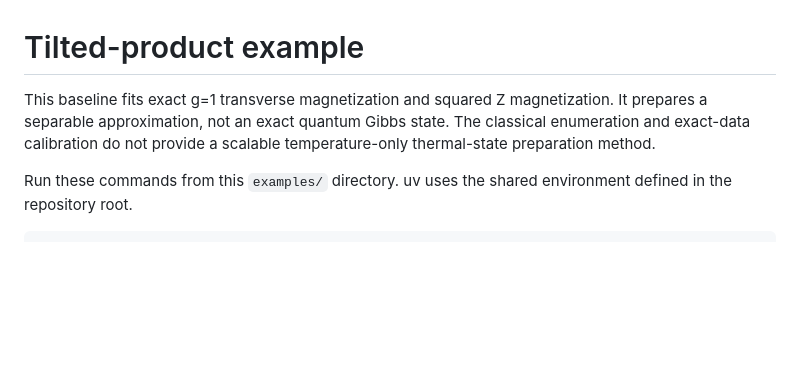
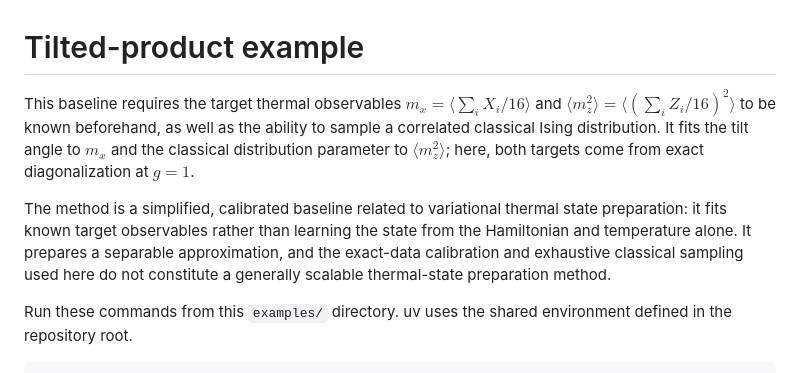
Before and after one commit to Philipp-Gl/PushQuantumQuantinuum, a Markdown page: examples/README.md, the part around the change. GitHub-like rendering; blank space fills up the shorter version.

```diff
--- a/examples/README.md
+++ b/examples/README.md
@@ -1,9 +1,17 @@
 # Tilted-product example
 
-This baseline fits exact g=1 transverse magnetization and squared Z magnetization.
-It prepares a separable approximation, not an exact quantum Gibbs state. The
-classical enumeration and exact-data calibration do not provide a scalable
-temperature-only thermal-state preparation method.
+This baseline requires the target thermal observables
+$m_x=\langle\sum_i X_i/16\rangle$ and
+$\langle m_z^2\rangle=\langle(\sum_i Z_i/16)^2\rangle$ to be known beforehand,
+as well as the ability to sample a correlated classical Ising distribution.
+It fits the tilt angle to $m_x$ and the classical distribution parameter to
+$\langle m_z^2\rangle$; here, both targets come from exact diagonalization at $g=1$.
+
+The method is a simplified, calibrated baseline related to variational thermal
+state preparation: it fits known target observables rather than learning the
+state from the Hamiltonian and temperature alone. It prepares a separable
+approximation, and the exact-data calibration and exhaustive classical sampling
+used here do not constitute a generally scalable thermal-state preparation method.
 
 Run these commands from this `examples/` directory. uv uses the shared
 environment defined in the repository root.
```
Also changed, not shown: README.md (+5 -0 lines), docs/images/mz2_temperature_vs_field.png (added), 2 other files.
